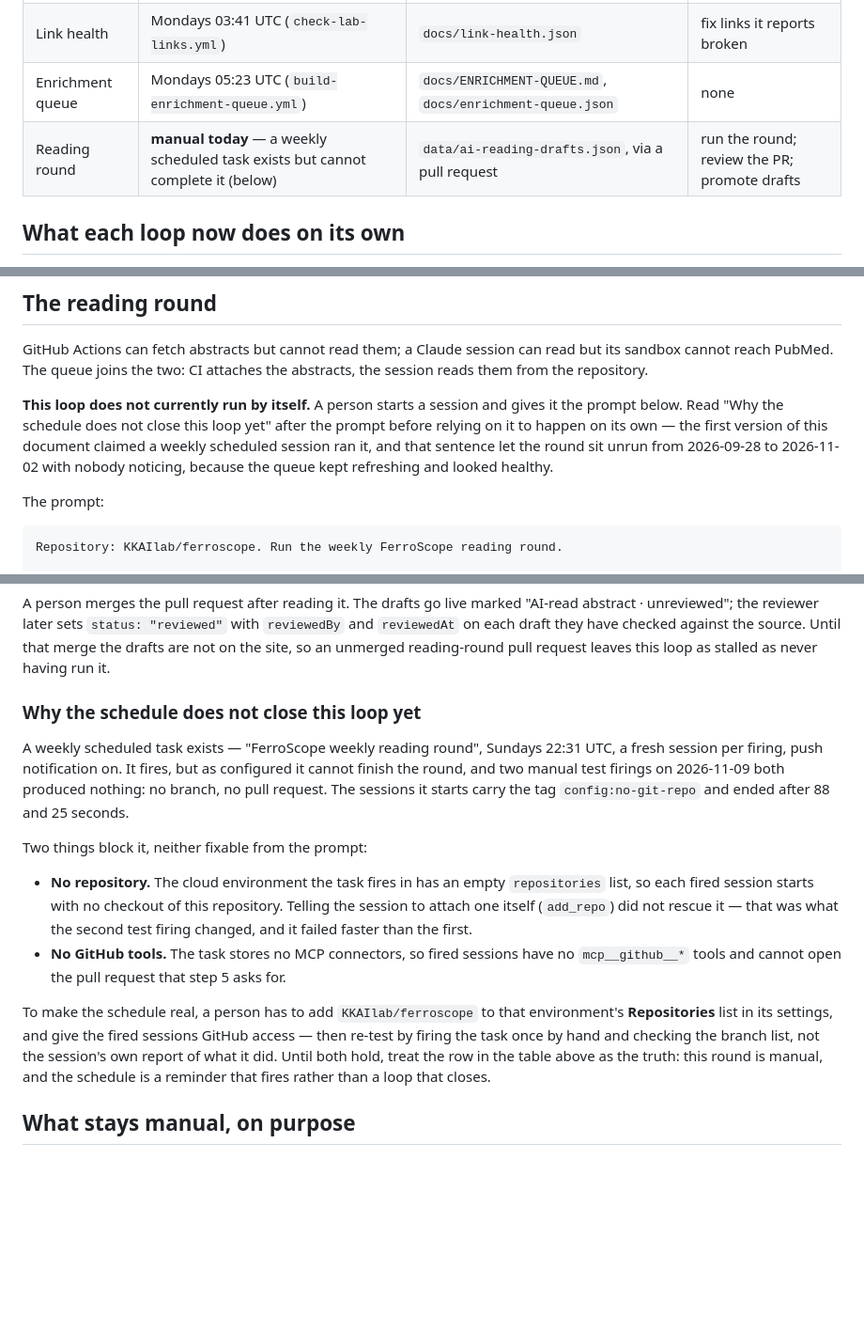
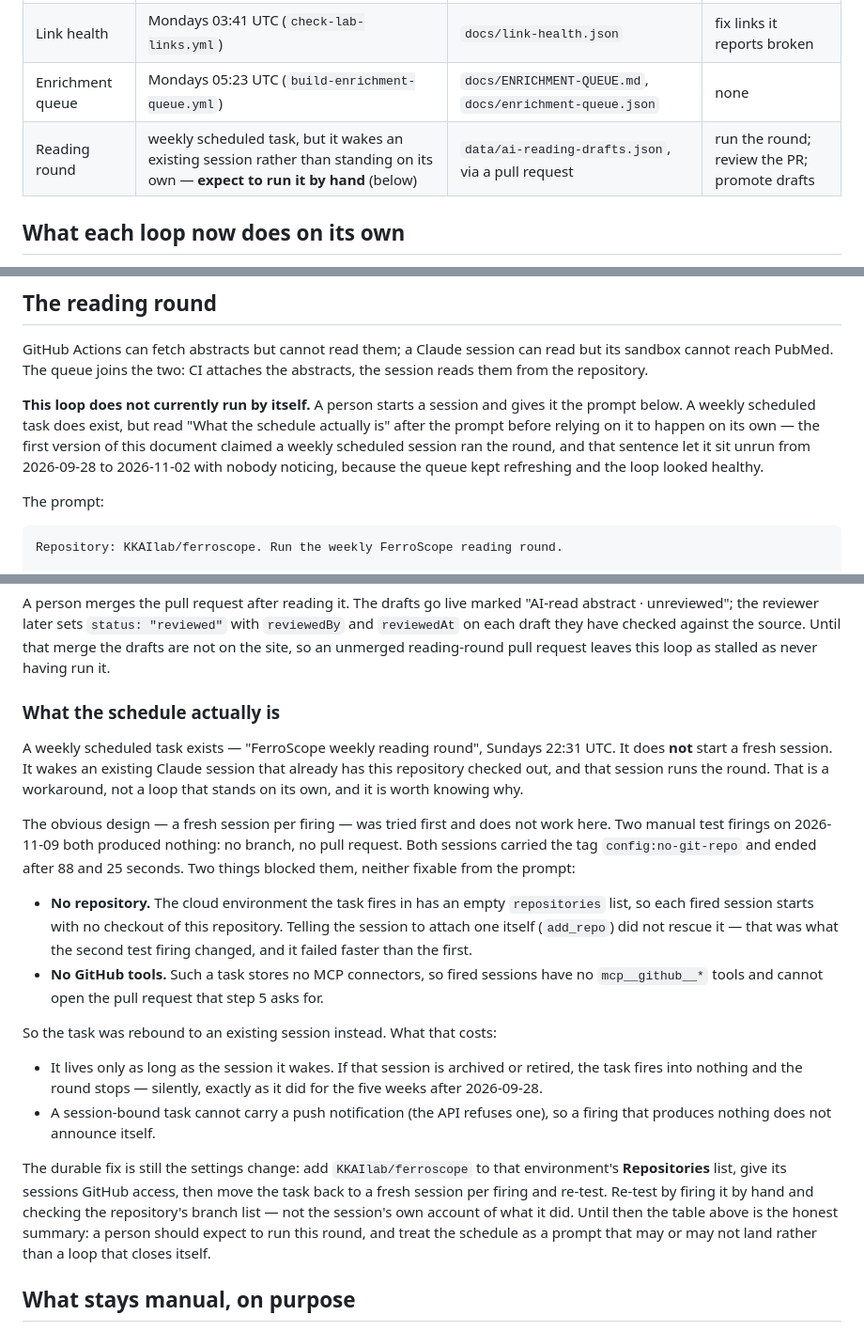
Before and after one commit to KKAIlab/ferroscope, a Markdown page: docs/AUTOMATION.md, 3 parts joined by grey strips. Shown at 94% size. Rendered like a GitHub page; blank space fills up the shorter version.

Commit message:
docs: describe the schedule as it is now — session-bound, not standalone
The fresh-session-per-firing task could not do the round (two test firings,
no branch, no PR), so it was replaced with one that wakes an existing session
holding this repository's checkout. That works, so the earlier wording
("manual today", "cannot complete it") is now wrong in the other direction.

The section is renamed "What the schedule actually is" and says what the
task is, why the obvious design failed, and what the workaround costs: it
lives only as long as the session it wakes, and a session-bound task cannot
carry a push notification, so a firing that produces nothing stays silent —
the same way the round went unnoticed for five weeks. The durable fix is
still the settings change, and re-testing still means checking the branch
list rather than a session's account of itself.

Also fixes the cross-reference to the renamed section and the table row.

npm run check passes.

Co-Authored-By: Claude Opus 5.5 <noreply@anthropic.com>
Claude-Session: https://claude.ai/code/session_01C6t911MvN5hPpHiQJzcbF6

```diff
--- a/docs/AUTOMATION.md
+++ b/docs/AUTOMATION.md
@@ -8,7 +8,7 @@ each hands anything that needs judgement to a person instead of guessing.
 | Data refresh | every 6 h (`refresh-intelligence.yml`) | `data/live.json`, `data/meta.json`, watch run-state in `data/monitoring-coverage.json` | none — a failed run opens an issue |
 | Link health | Mondays 03:41 UTC (`check-lab-links.yml`) | `docs/link-health.json` | fix links it reports broken |
 | Enrichment queue | Mondays 05:23 UTC (`build-enrichment-queue.yml`) | `docs/ENRICHMENT-QUEUE.md`, `docs/enrichment-queue.json` | none |
-| Reading round | **manual today** — a weekly scheduled task exists but cannot complete it (below) | `data/ai-reading-drafts.json`, via a pull request | run the round; review the PR; promote drafts |
+| Reading round | weekly scheduled task, but it wakes an existing session rather than standing on its own — **expect to run it by hand** (below) | `data/ai-reading-drafts.json`, via a pull request | run the round; review the PR; promote drafts |
 
 ## What each loop now does on its own
 
@@ -29,10 +29,11 @@ sandbox cannot reach PubMed. The queue joins the two: CI attaches the abstracts,
 reads them from the repository.
 
 **This loop does not currently run by itself.** A person starts a session and gives it the
-prompt below. Read "Why the schedule does not close this loop yet" after the prompt before
-relying on it to happen on its own — the first version of this document claimed a weekly
-scheduled session ran it, and that sentence let the round sit unrun from 2026-09-28 to
-2026-11-02 with nobody noticing, because the queue kept refreshing and looked healthy.
+prompt below. A weekly scheduled task does exist, but read "What the schedule actually is"
+after the prompt before relying on it to happen on its own — the first version of this
+document claimed a weekly scheduled session ran the round, and that sentence let it sit
+unrun from 2026-09-28 to 2026-11-02 with nobody noticing, because the queue kept refreshing
+and the loop looked healthy.
 
 The prompt:
 
@@ -66,28 +67,39 @@ A person merges the pull request after reading it. The drafts go live marked
 Until that merge the drafts are not on the site, so an unmerged reading-round pull request
 leaves this loop as stalled as never having run it.
 
-### Why the schedule does not close this loop yet
+### What the schedule actually is
 
-A weekly scheduled task exists — "FerroScope weekly reading round", Sundays 22:31 UTC, a
-fresh session per firing, push notification on. It fires, but as configured it cannot finish
-the round, and two manual test firings on 2026-11-09 both produced nothing: no branch, no
-pull request. The sessions it starts carry the tag `config:no-git-repo` and ended after 88
-and 25 seconds.
+A weekly scheduled task exists — "FerroScope weekly reading round", Sundays 22:31 UTC. It
+does **not** start a fresh session. It wakes an existing Claude session that already has this
+repository checked out, and that session runs the round. That is a workaround, not a loop
+that stands on its own, and it is worth knowing why.
 
-Two things block it, neither fixable from the prompt:
+The obvious design — a fresh session per firing — was tried first and does not work here.
+Two manual test firings on 2026-11-09 both produced nothing: no branch, no pull request.
+Both sessions carried the tag `config:no-git-repo` and ended after 88 and 25 seconds.
+Two things blocked them, neither fixable from the prompt:
 
 - **No repository.** The cloud environment the task fires in has an empty `repositories`
   list, so each fired session starts with no checkout of this repository. Telling the
   session to attach one itself (`add_repo`) did not rescue it — that was what the second
   test firing changed, and it failed faster than the first.
-- **No GitHub tools.** The task stores no MCP connectors, so fired sessions have no
+- **No GitHub tools.** Such a task stores no MCP connectors, so fired sessions have no
   `mcp__github__*` tools and cannot open the pull request that step 5 asks for.
 
-To make the schedule real, a person has to add `KKAIlab/ferroscope` to that environment's
-**Repositories** list in its settings, and give the fired sessions GitHub access — then
-re-test by firing the task once by hand and checking the branch list, not the session's own
-report of what it did. Until both hold, treat the row in the table above as the truth: this
-round is manual, and the schedule is a reminder that fires rather than a loop that closes.
+So the task was rebound to an existing session instead. What that costs:
+
+- It lives only as long as the session it wakes. If that session is archived or retired, the
+  task fires into nothing and the round stops — silently, exactly as it did for the five
+  weeks after 2026-09-28.
+- A session-bound task cannot carry a push notification (the API refuses one), so a firing
+  that produces nothing does not announce itself.
+
+The durable fix is still the settings change: add `KKAIlab/ferroscope` to that environment's
+**Repositories** list, give its sessions GitHub access, then move the task back to a fresh
+session per firing and re-test. Re-test by firing it by hand and checking the repository's
+branch list — not the session's own account of what it did. Until then the table above is
+the honest summary: a person should expect to run this round, and treat the schedule as a
+prompt that may or may not land rather than a loop that closes itself.
 
 ## What stays manual, on purpose
 
```
